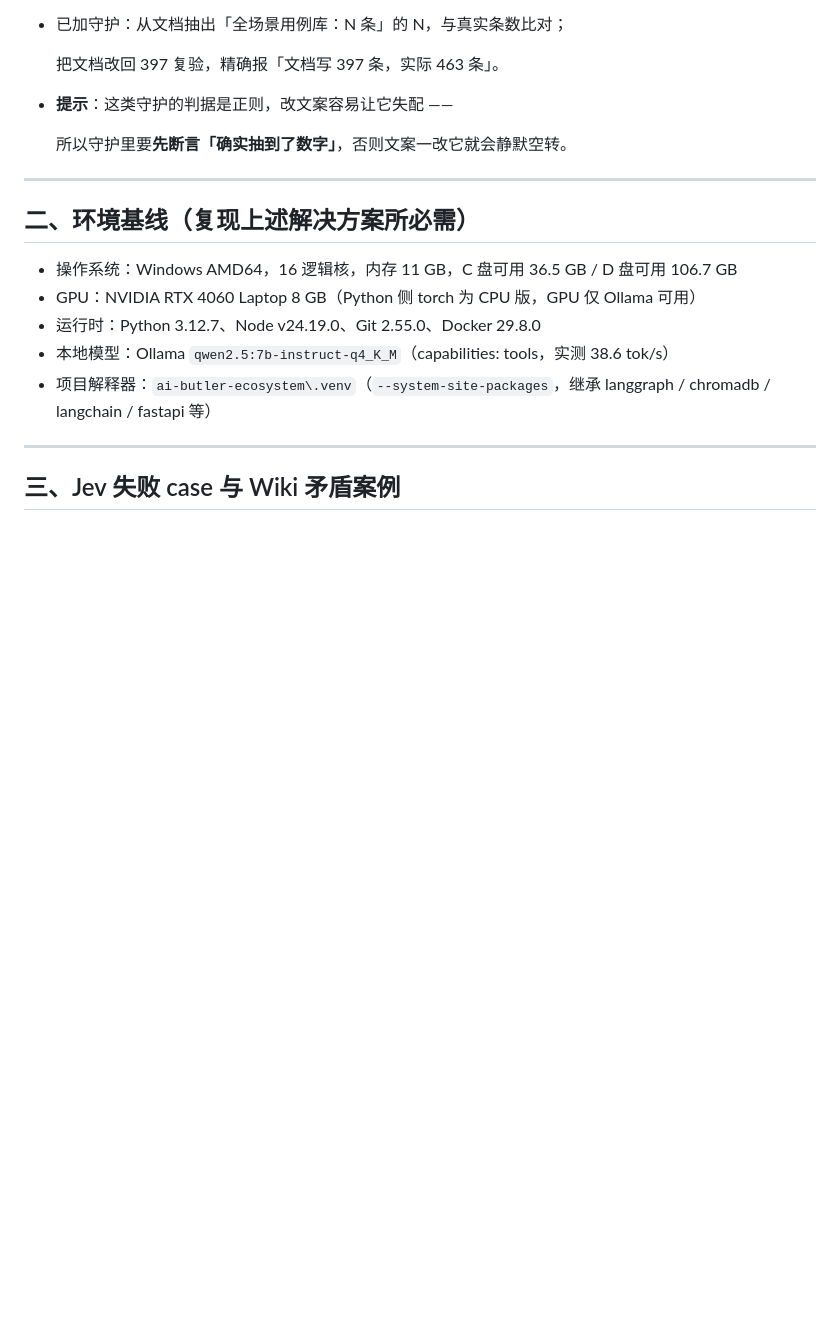
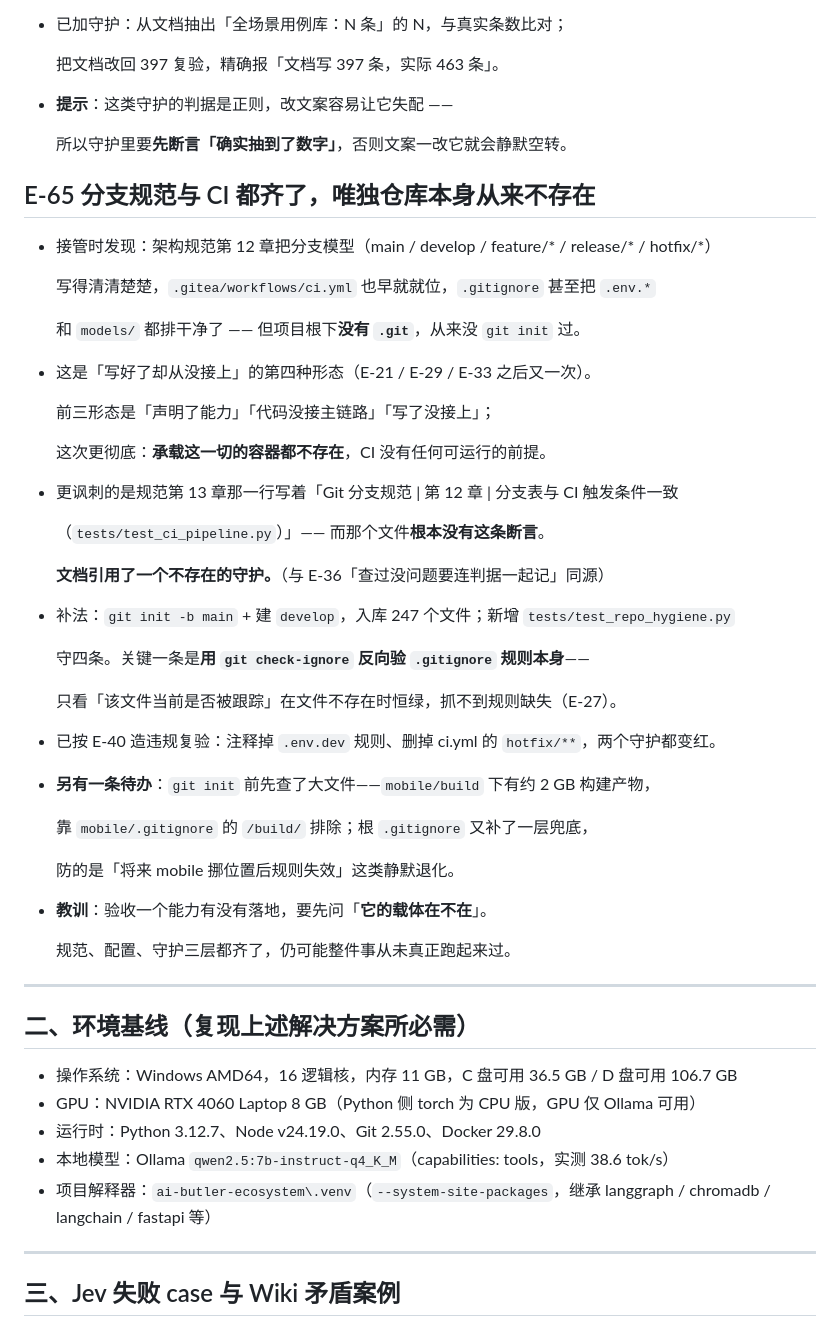
Before and after one commit to cfl-ai/butler, a Markdown page: MEMORY.md, the part around the change. GitHub-like rendering; blank space fills up the shorter version.

Commit message:
docs: 登记 E-65 —— 分支规范与 CI 都齐了，唯独仓库从来不存在
按 P10 沉淀机制记录本次接管的第一个发现：规范第 12 章、ci.yml、
.gitignore 三层都已就位，项目根却从未 git init，CI 没有可运行的前提。
属「写好了却从没接上」的第四种形态，且规范第 13 章还引用了一个
并不存在的守护（称分支表一致性由 test_ci_pipeline.py 校验）。

一并记下 git init 前的 2 GB 构建产物排查与「先问载体在不在」的教训。

```diff
--- a/MEMORY.md
+++ b/MEMORY.md
@@ -1022,6 +1022,45 @@ CI 只写在配置里、平时不跑，**新加的验证入口不会自动进去
 
 
 
+## E-65 分支规范与 CI 都齐了，唯独**仓库本身从来不存在**
+
+- 接管时发现：架构规范第 12 章把分支模型（main / develop / feature/* / release/* / hotfix/*）
+
+  写得清清楚楚，`.gitea/workflows/ci.yml` 也早就就位，`.gitignore` 甚至把 `.env.*`
+
+  和 `models/` 都排干净了 —— 但项目根下**没有 `.git`**，从来没 `git init` 过。
+
+- 这是「写好了却从没接上」的第四种形态（E-21 / E-29 / E-33 之后又一次）。
+
+  前三形态是「声明了能力」「代码没接主链路」「写了没接上」；
+
+  这次更彻底：**承载这一切的容器都不存在**，CI 没有任何可运行的前提。
+
+- 更讽刺的是规范第 13 章那一行写着「Git 分支规范 | 第 12 章 | 分支表与 CI 触发条件一致
+
+  （`tests/test_ci_pipeline.py`）」—— 而那个文件**根本没有这条断言**。
+
+  **文档引用了一个不存在的守护。**（与 E-36「查过没问题要连判据一起记」同源）
+
+- 补法：`git init -b main` + 建 `develop`，入库 247 个文件；新增 `tests/test_repo_hygiene.py`
+
+  守四条。关键一条是**用 `git check-ignore` 反向验 `.gitignore` 规则本身**——
+
+  只看「该文件当前是否被跟踪」在文件不存在时恒绿，抓不到规则缺失（E-27）。
+
+- 已按 E-40 造违规复验：注释掉 `.env.dev` 规则、删掉 ci.yml 的 `hotfix/**`，两个守护都变红。
+
+- **另有一条待办**：`git init` 前先查了大文件——`mobile/build` 下有约 2 GB 构建产物，
+
+  靠 `mobile/.gitignore` 的 `/build/` 排除；根 `.gitignore` 又补了一层兜底，
+
+  防的是「将来 mobile 挪位置后规则失效」这类静默退化。
+
+- **教训**：验收一个能力有没有落地，要先问「**它的载体在不在**」。
+
+  规范、配置、守护三层都齐了，仍可能整件事从未真正跑起来过。
+
+
 ---
 
 ## 二、环境基线（复现上述解决方案所必需）
```
